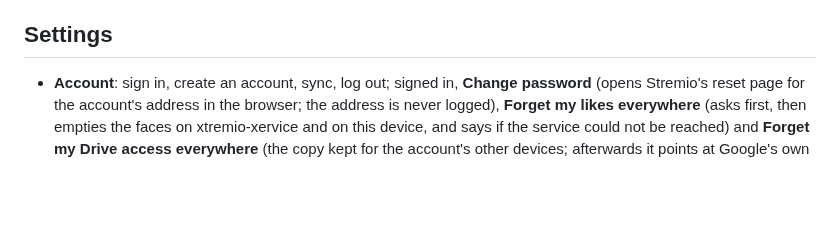
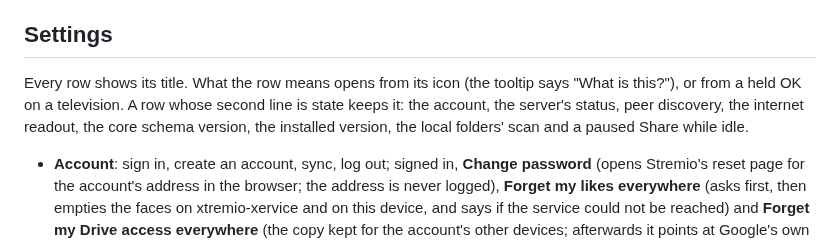
Before and after one commit to zond/xtremio, a Markdown page: docs/STATUS.md, the part around the change. GitHub-like rendering; blank space fills up the shorter version.

```diff
--- a/docs/STATUS.md
+++ b/docs/STATUS.md
@@ -297,6 +297,12 @@ Each installed addon carries a verdict on how it has been answering
 
 ## Settings
 
+Every row shows its title. What the row means opens from its icon (the
+tooltip says "What is this?"), or from a held OK on a television. A row
+whose second line is state keeps it: the account, the server's status,
+peer discovery, the internet readout, the core schema version, the
+installed version, the local folders' scan and a paused Share while idle.
+
 - **Account**: sign in, create an account, sync, log out; signed in,
   **Change password** (opens Stremio's reset page for the account's address
   in the browser; the address is never logged),
```
Also changed, not shown: docs/ANDROID.md (+2 -2 lines), docs/DRIVING.md (+4 -1 lines).
